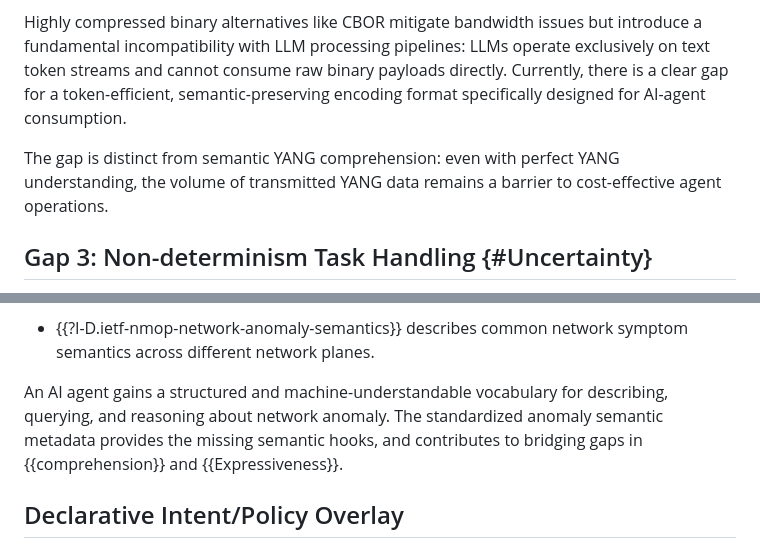
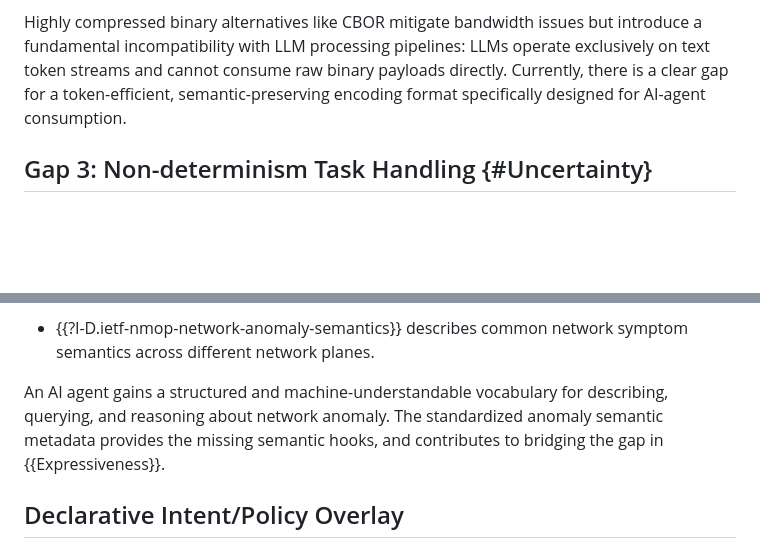
Before and after one commit to QiufangMa/AgentImpact2YANG, a Markdown page: draft-xxx-yang-agent-challenges.md, 2 parts joined by grey strips. Drawn GitHub-style; blank space fills up the shorter version.

Commit message:
rewrite gaps analysis

```diff
--- a/draft-xxx-yang-agent-challenges.md
+++ b/draft-xxx-yang-agent-challenges.md
@@ -209,8 +209,6 @@ step 3 of the workflow in {{provision}} and step 2 of the workflow in {{troubles
 
 Highly compressed binary alternatives like CBOR mitigate bandwidth issues but introduce a fundamental incompatibility with LLM processing pipelines: LLMs operate exclusively on text token streams and cannot consume raw binary payloads directly. Currently, there is a clear gap for a token-efficient, semantic-preserving encoding format specifically designed for AI-agent consumption.
 
-The gap is distinct from semantic YANG comprehension: even with perfect YANG understanding, the volume of transmitted YANG data remains a barrier to cost-effective agent operations.
-
 
 ## Gap 3: Non-determinism Task Handling {#Uncertainty}
 
@@ -277,7 +275,7 @@ There is also other work in NMOP focusing on semantic enrichment that could serv
 
  * {{?I-D.ietf-nmop-network-anomaly-semantics}} describes common network symptom semantics across different network planes.
 
-An AI agent gains a structured and machine-understandable vocabulary for describing, querying, and reasoning about network anomaly. The standardized anomaly semantic metadata provides the missing semantic hooks, and contributes to bridging gaps in {{comprehension}} and {{Expressiveness}}.
+An AI agent gains a structured and machine-understandable vocabulary for describing, querying, and reasoning about network anomaly. The standardized anomaly semantic metadata provides the missing semantic hooks, and contributes to bridging the gap in {{Expressiveness}}.
 
 ## Declarative Intent/Policy Overlay
 
```
